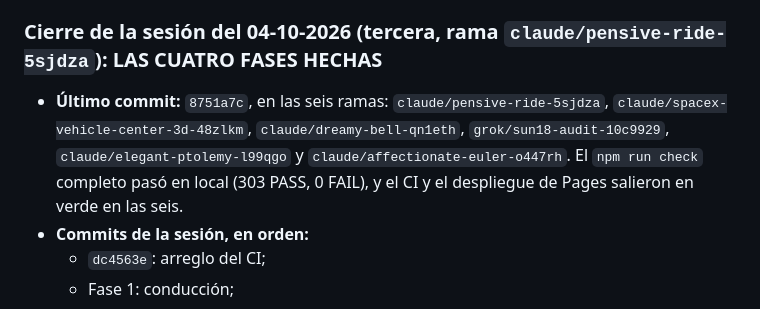
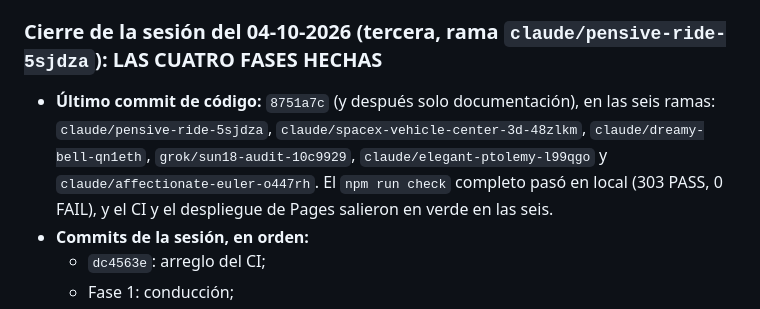
Before and after one commit to alvarodesigns34/spacex, a Markdown page: TRASPASO.md, the part around the change. GitHub-like rendering.

Commit message:
Docs: hand-over wording
Co-Authored-By: Claude Opus 5.5 <noreply@anthropic.com>
Claude-Session: https://claude.ai/code/session_01KGRPP9mgiz4YwaiWxmSm28

```diff
--- a/TRASPASO.md
+++ b/TRASPASO.md
@@ -8,7 +8,7 @@ Hola, Claude. Continúas un proyecto que llevo trabajando contigo durante muchas
 
 ### Cierre de la sesión del 04-10-2026 (tercera, rama `claude/pensive-ride-5sjdza`): LAS CUATRO FASES HECHAS
 
-- **Último commit:** `8751a7c`, en las seis ramas: `claude/pensive-ride-5sjdza`, `claude/spacex-vehicle-center-3d-48zlkm`, `claude/dreamy-bell-qn1eth`, `grok/sun18-audit-10c9929`, `claude/elegant-ptolemy-l99qgo` y `claude/affectionate-euler-o447rh`. El `npm run check` completo pasó en local (303 PASS, 0 FAIL), y el CI y el despliegue de Pages salieron en verde en las seis.
+- **Último commit de código:** `8751a7c` (y después solo documentación), en las seis ramas: `claude/pensive-ride-5sjdza`, `claude/spacex-vehicle-center-3d-48zlkm`, `claude/dreamy-bell-qn1eth`, `grok/sun18-audit-10c9929`, `claude/elegant-ptolemy-l99qgo` y `claude/affectionate-euler-o447rh`. El `npm run check` completo pasó en local (303 PASS, 0 FAIL), y el CI y el despliegue de Pages salieron en verde en las seis.
 - **Commits de la sesión, en orden:**
   - `dc4563e`: arreglo del CI;
   - Fase 1: conducción;
```
